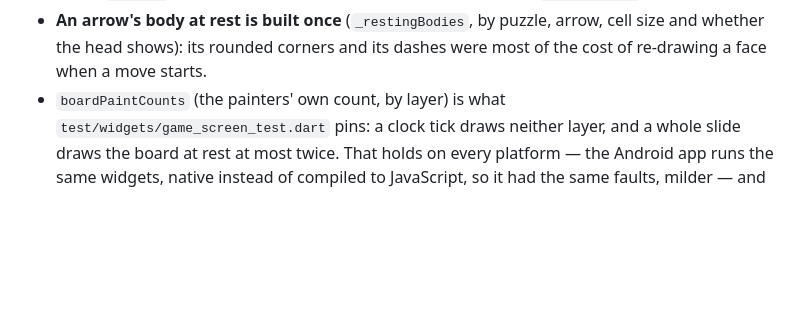
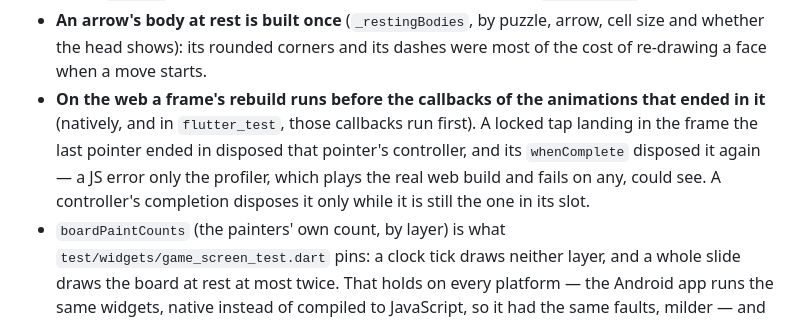
Before and after one commit to abhiabhi94/arrow-game, a Markdown page: CLAUDE.md, the part around the change. GitHub-like rendering; blank space fills up the shorter version.

Commit message:
CLAUDE.md: the web's frame order, and the double dispose it caused
Co-Authored-By: Claude Opus 5.5 <noreply@anthropic.com>
Claude-Session: https://claude.ai/code/session_01BXbzp4wneBYBiHoApcLsir

```diff
--- a/CLAUDE.md
+++ b/CLAUDE.md
@@ -1154,6 +1154,13 @@ What the profiler found, and what keeps a frame cheap — keep these:
   arrow, cell size and whether the head shows): its rounded corners and
   its dashes were most of the cost of re-drawing a face when a move
   starts.
+- **On the web a frame's rebuild runs before the callbacks of the
+  animations that ended in it** (natively, and in `flutter_test`, those
+  callbacks run first). A locked tap landing in the frame the last
+  pointer ended in disposed that pointer's controller, and its
+  `whenComplete` disposed it again — a JS error only the profiler, which
+  plays the real web build and fails on any, could see. A controller's
+  completion disposes it only while it is still the one in its slot.
 - `boardPaintCounts` (the painters' own count, by layer) is what
   `test/widgets/game_screen_test.dart` pins: a clock tick draws neither
   layer, and a whole slide draws the board at rest at most twice. That
```
